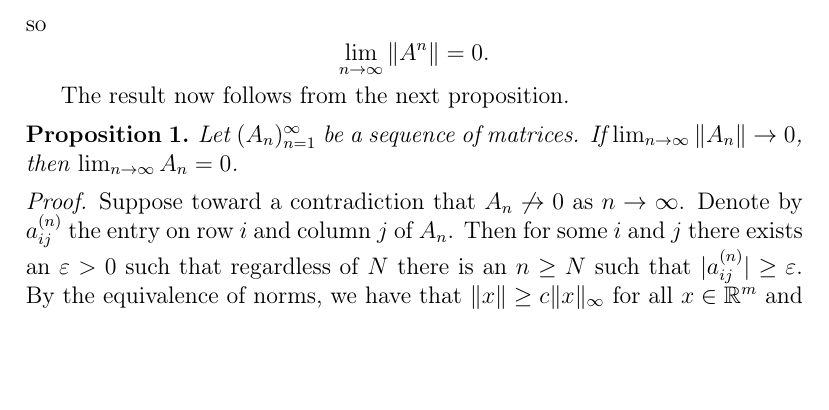
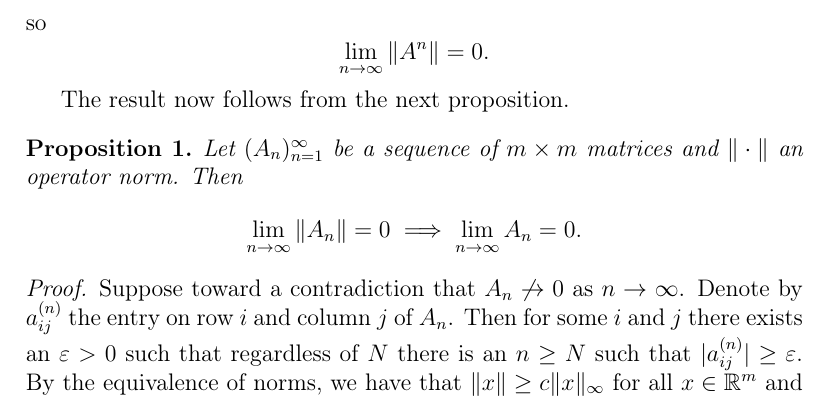
Before and after one commit to FMNN01/FMNN01, a LaTeX problem sheet (latex/homework-1/homework-1.tex): part of page 2 of 5, cut so that both start at the same text, the shorter picture padded with empty space. Compiled offline with pdfLaTeX.

Commit message:
Clarify the proposition.

```diff
--- a/latex/homework-1/homework-1.tex
+++ b/latex/homework-1/homework-1.tex
@@ -62,9 +62,10 @@ so
 The result now follows from the next proposition.
 
 \begin{proposition}
-  Let \((A_n)_{n=1}^\infty\) be a sequence of matrices.
-  If \(\lim_{n \to \infty} \|A_n\| \to 0\), then
-  \(\lim_{n \to \infty} A_n = 0\).
+  Let \((A_n)_{n=1}^\infty\) be a sequence of \(m \times m\) matrices and
+  \(\|\cdot\|\) an operator norm.
+  Then
+  \[ \lim_{n \to \infty} \|A_n\| = 0 \implies \lim_{n \to \infty} A_n = 0. \]
 \end{proposition}
 \begin{proof}
   Suppose toward a contradiction that \(A_n \not \to 0\) as \(n \to \infty\).
```
